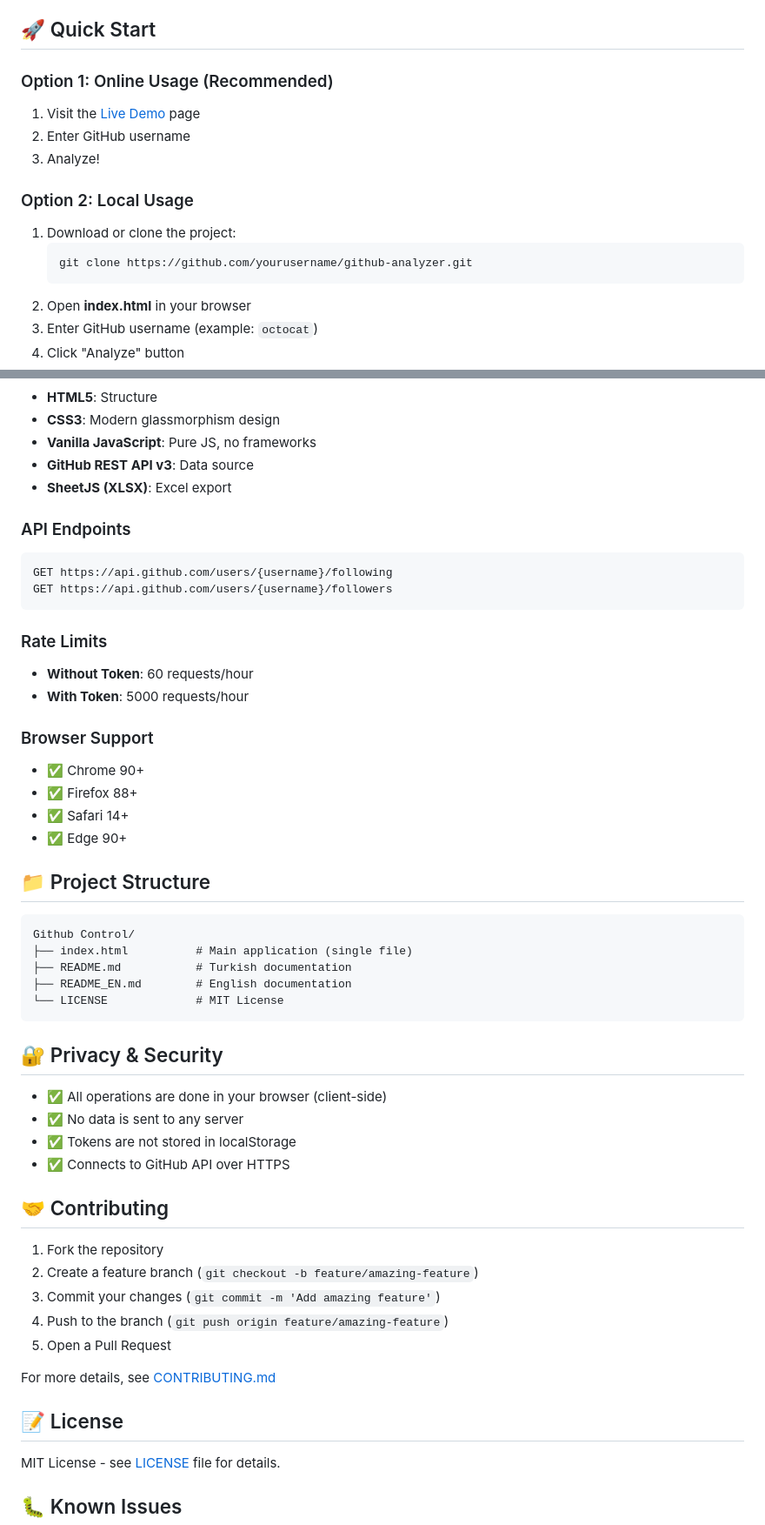
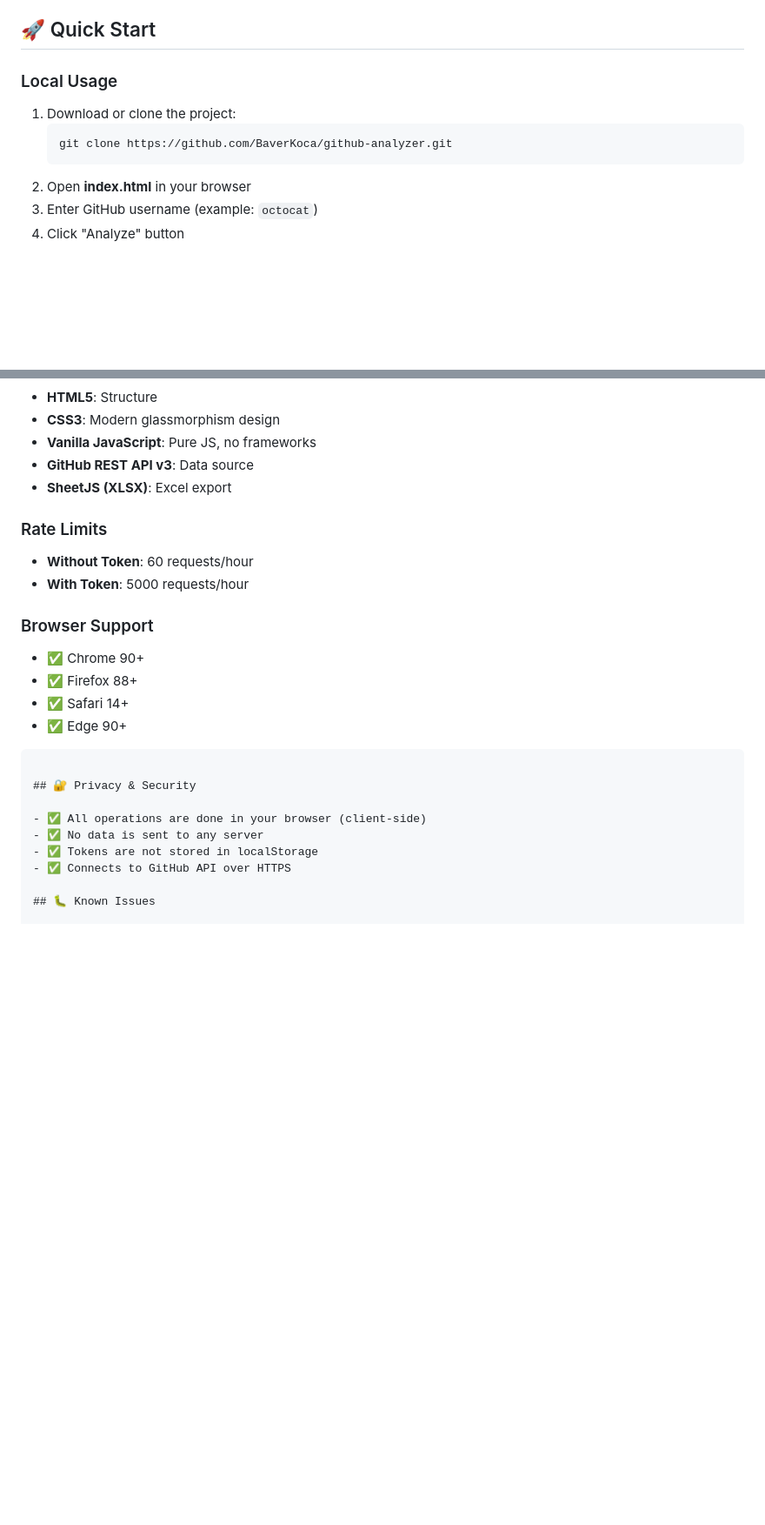
Before and after one commit to BaverKoca/Github-Control, a Markdown page: README.md, 2 parts joined by grey strips. Shown at 87% size. GitHub-like rendering; blank space fills up the shorter version.

````diff
--- a/README.md
+++ b/README.md
@@ -39,15 +22,10 @@ A professional GitHub follower analysis tool. Analyze any GitHub user's followin
 
 ## 🚀 Quick Start
 
-### Option 1: Online Usage (Recommended)
-1. Visit the [Live Demo](https://yourusername.github.io/github-analyzer/) page
-2. Enter GitHub username
-3. Analyze!
-
-### Option 2: Local Usage
+### Local Usage
 1. Download or clone the project:
    ```bash
-   git clone https://github.com/yourusername/github-analyzer.git
+   git clone https://github.com/BaverKoca/github-analyzer.git
    ```
 2. Open **index.html** in your browser
 3. Enter GitHub username (example: `octocat`)
@@ -121,13 +99,6 @@ Use the real-time search box to filter usernames.
 - **GitHub REST API v3**: Data source
 - **SheetJS (XLSX)**: Excel export
 
-### API Endpoints
-
-```javascript
-GET https://api.github.com/users/{username}/following
-GET https://api.github.com/users/{username}/followers
-```
-
 ### Rate Limits
 
 - **Without Token**: 60 requests/hour
@@ -140,14 +111,6 @@ GET https://api.github.com/users/{username}/followers
 - ✅ Safari 14+
 - ✅ Edge 90+
 
-## 📁 Project Structure
-
-```
-Github Control/
-├── index.html          # Main application (single file)
-├── README.md           # Turkish documentation
-├── README_EN.md        # English documentation
-└── LICENSE             # MIT License
 ```
 
 ## 🔐 Privacy & Security
@@ -156,20 +119,6 @@ Github Control/
 - ✅ No data is sent to any server
 - ✅ Tokens are not stored in localStorage
 - ✅ Connects to GitHub API over HTTPS
-
-## 🤝 Contributing
-
-1. Fork the repository
-2. Create a feature branch (`git checkout -b feature/amazing-feature`)
-3. Commit your changes (`git commit -m 'Add amazing feature'`)
-4. Push to the branch (`git push origin feature/amazing-feature`)
-5. Open a Pull Request
-
-For more details, see [CONTRIBUTING.md](CONTRIBUTING.md)
-
-## 📝 License
-
-MIT License - see [LICENSE](LICENSE) file for details.
 
 ## 🐛 Known Issues
 
````
Also changed, not shown: other parts of README.md (+0 -17 lines).
